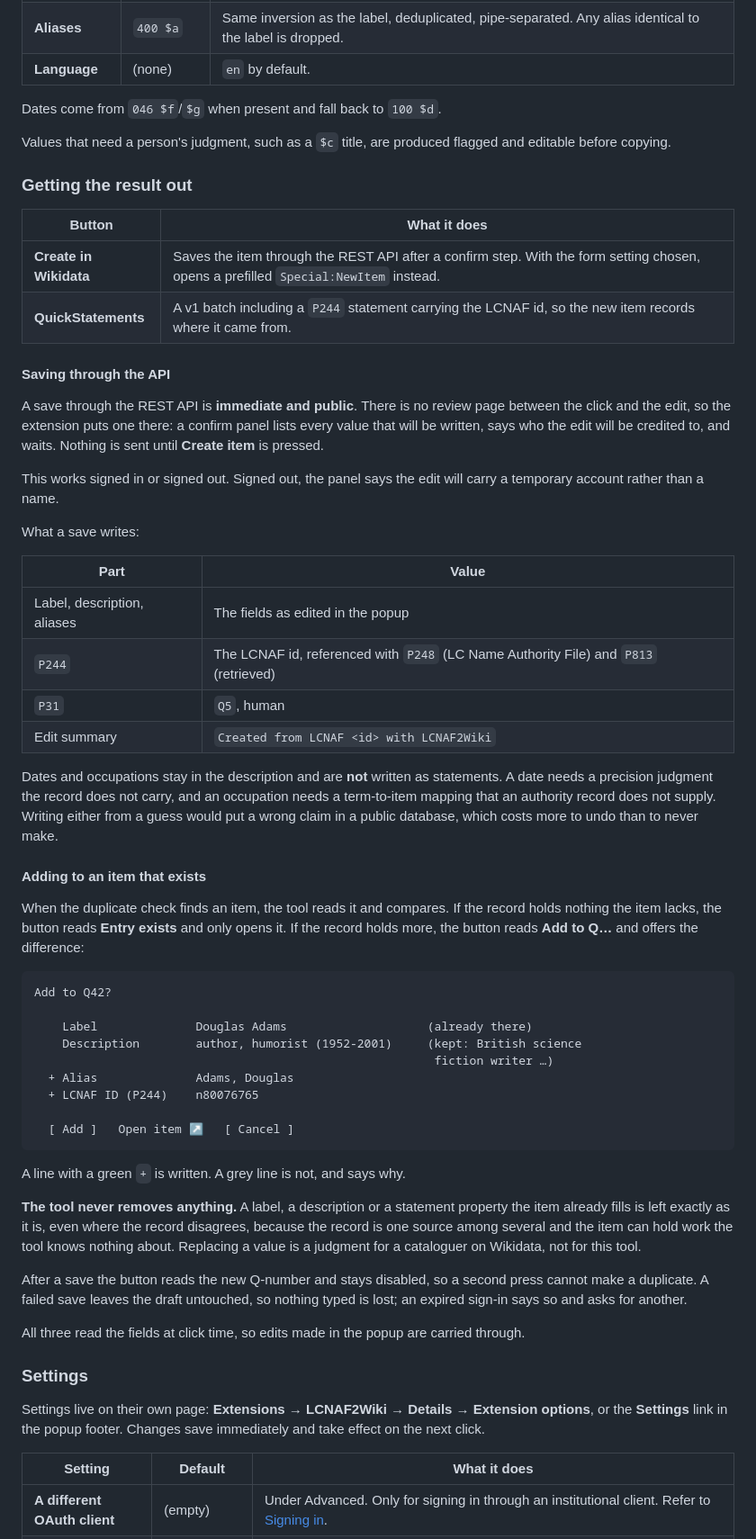
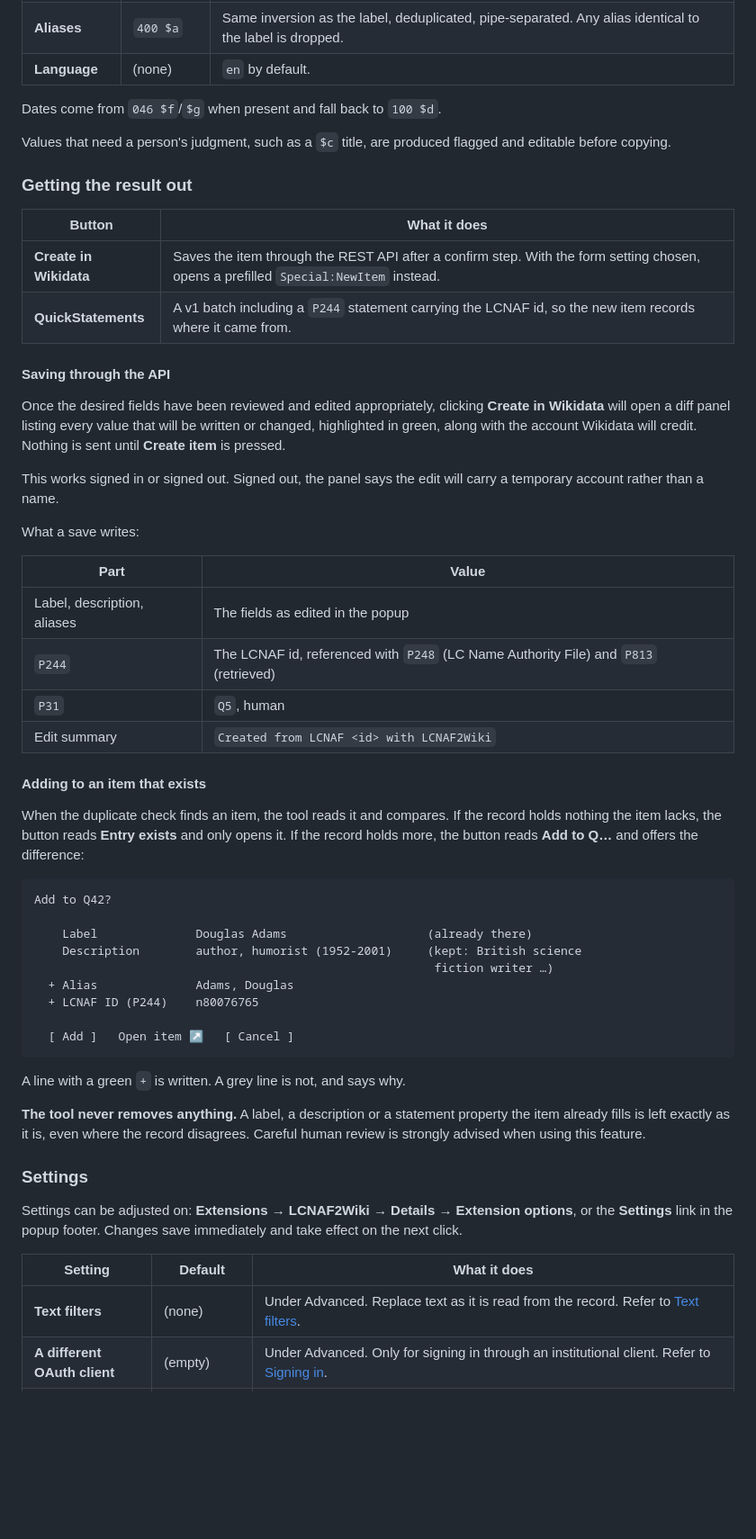
Before and after one commit to natemoo93/LCNAF2Wiki-extension, a Markdown page: README.md, the part around one of its changes. Shown at 90% size. Rendered like a GitHub page; blank space fills up the shorter version.

````diff
--- a/README.md
+++ b/README.md
@@ -53,8 +48,7 @@ Internal spaces are stripped automatically, so `n  83053245` works.
 Dates come from `046 $f`/`$g` when present and fall back to
 `100 $d`.
 
-Values that need a person's judgment, such as a `$c` title, are produced flagged and editable before
-copying.
+Values that need a person's judgment, such as a `$c` title, are produced flagged and editable before copying.
 
 ### Getting the result out
 
@@ -65,13 +59,9 @@ copying.
 
 #### Saving through the API
 
-A save through the REST API is **immediate and public**. There is no review
-page between the click and the edit, so the extension puts one there: a confirm
-panel lists every value that will be written, says who the edit will be
-credited to, and waits. Nothing is sent until **Create item** is pressed.
+Once the desired fields have been reviewed and edited appropriately, clicking **Create in Wikidata** will open a diff panel listing every value that will be written or changed, highlighted in green, along with the account Wikidata will credit. Nothing is sent until **Create item** is pressed.
 
-This works signed in or signed out. Signed out, the panel says the edit will
-carry a temporary account rather than a name.
+This works signed in or signed out. Signed out, the panel says the edit will carry a temporary account rather than a name.
 
 What a save writes:
 
@@ -82,19 +72,10 @@ What a save writes:
 | `P31` | `Q5`, human |
 | Edit summary | `Created from LCNAF <id> with LCNAF2Wiki` |
 
-Dates and occupations stay in the description and are **not** written as
-statements. A date needs a precision judgment the record does not carry, and an
-occupation needs a term-to-item mapping that an authority record does not
-supply. Writing either from a guess would put a wrong claim in a public
-database, which costs more to undo than to never make.
-
 
 #### Adding to an item that exists
 
-When the duplicate check finds an item, the tool reads it and compares. If the
-record holds nothing the item lacks, the button reads **Entry exists** and only
-opens it. If the record holds more, the button reads **Add to Q…** and offers
-the difference:
+When the duplicate check finds an item, the tool reads it and compares. If the record holds nothing the item lacks, the button reads **Entry exists** and only opens it. If the record holds more, the button reads **Add to Q…** and offers the difference:
 
 ```
 Add to Q42?
@@ -110,27 +91,15 @@ Add to Q42?
 
 A line with a green `+` is written. A grey line is not, and says why.
 
-**The tool never removes anything.** A label, a description or a statement
-property the item already fills is left exactly as it is, even where the
-record disagrees, because the record is one source among several and the item
-can hold work the tool knows nothing about. Replacing a value is a judgment
-for a cataloguer on Wikidata, not for this tool.
-
-After a save the button reads the new Q-number and stays disabled, so a second
-press cannot make a duplicate. A failed save leaves the draft untouched, so
-nothing typed is lost; an expired sign-in says so and asks for another.
-
-All three read the fields at click time, so edits made in the popup are carried
-through.
+**The tool never removes anything.** A label, a description or a statement property the item already fills is left exactly as it is, even where the record disagrees. Careful human review is strongly advised when using this feature.
 
 ### Settings
 
-Settings live on their own page: **Extensions → LCNAF2Wiki → Details →
-Extension options**, or the **Settings** link in the popup footer. Changes save
-immediately and take effect on the next click.
+Settings can be adjusted on: **Extensions → LCNAF2Wiki → Details → Extension options**, or the **Settings** link in the popup footer. Changes save immediately and take effect on the next click.
 
 | Setting | Default | What it does |
 |---|---|---|
+| **Text filters** | (none) | Under Advanced. Replace text as it is read from the record. Refer to [Text filters](#text-filters). |
 | **A different OAuth client** | (empty) | Under Advanced. Only for signing in through an institutional client. Refer to [Signing in](#signing-in). |
 | **How an item is saved** | Through the API | Whether **Create in Wikidata** saves through the REST API under your account, or opens a prefilled `Special:NewItem`. |
 | **Check for duplicates first** | On | Before unlocking **Create in Wikidata**, search Wikidata for an item that already carries this LCNAF id in `P244`, then for a person with the same name and years. |
````
Also changed, not shown: other parts of README.md (+23 -30 lines).
